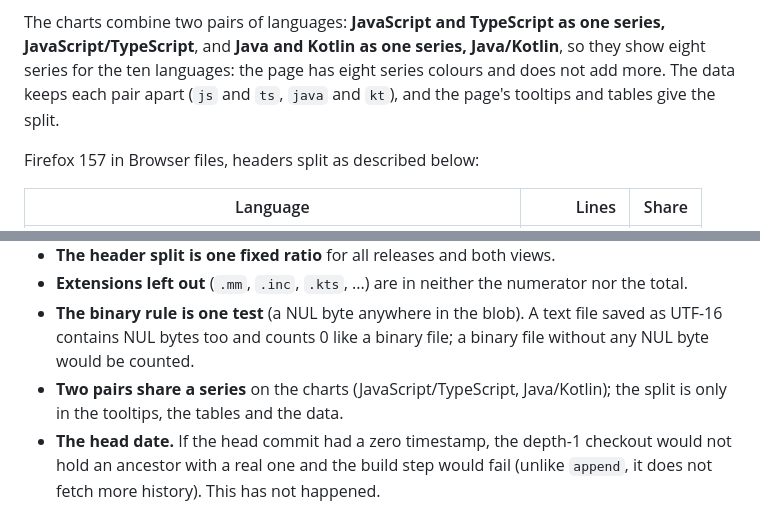
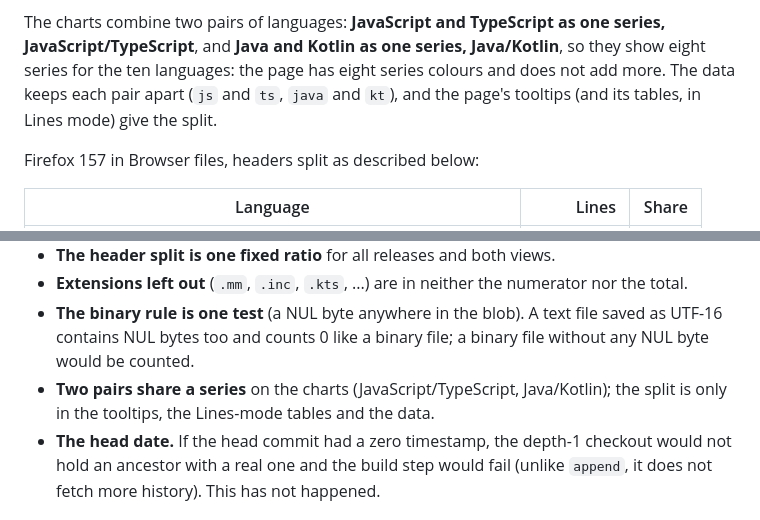
Before and after one commit to 4e6/firefox-lang-stats, a Markdown page: docs/methodology.md, 2 parts joined by grey strips. GitHub-like rendering.

```diff
--- a/docs/methodology.md
+++ b/docs/methodology.md
@@ -21,7 +21,7 @@ A release without data in a view is drawn as a gap, never as zero.
 The charts combine two pairs of languages: **JavaScript and TypeScript as one series, JavaScript/TypeScript**, and
 **Java and Kotlin as one series, Java/Kotlin**, so they show eight series for the ten languages: the page has eight
 series colours and does not add more. The data keeps each pair apart (`js` and `ts`, `java` and `kt`), and the
-page's tooltips and tables give the split.
+page's tooltips (and its tables, in Lines mode) give the split.
 
 Firefox 157 in Browser files, headers split as described below:
 
@@ -267,7 +267,7 @@ versions; compare it with the committed file whenever `method_version` changes.
 - **The binary rule is one test** (a NUL byte anywhere in the blob). A text file saved as UTF-16 contains NUL bytes too
   and counts 0 like a binary file; a binary file without any NUL byte would be counted.
 - **Two pairs share a series** on the charts (JavaScript/TypeScript, Java/Kotlin); the split is only in the tooltips,
-  the tables and the data.
+  the Lines-mode tables and the data.
 - **The head date.** If the head commit had a zero timestamp, the depth-1 checkout would not hold an ancestor with a
   real one and the build step would fail (unlike `append`, it does not fetch more history). This has not happened.
 
```
Also changed, not shown: README.md (+4 -2 lines).
